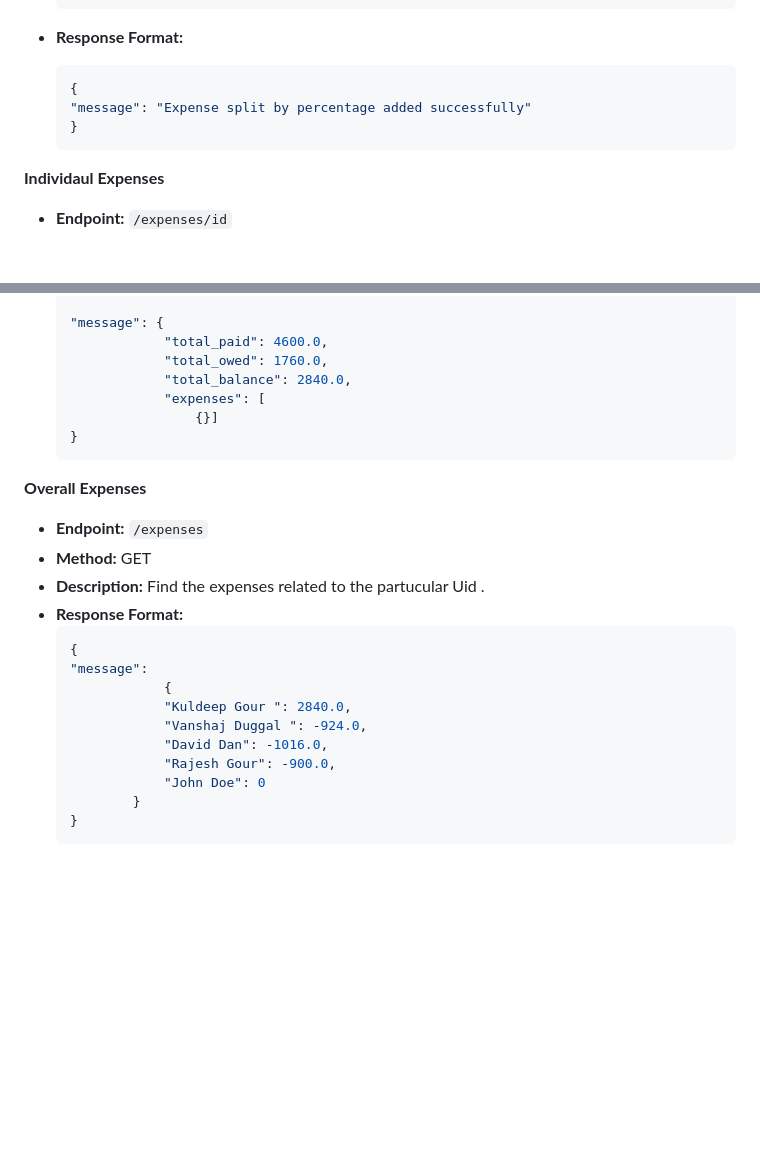
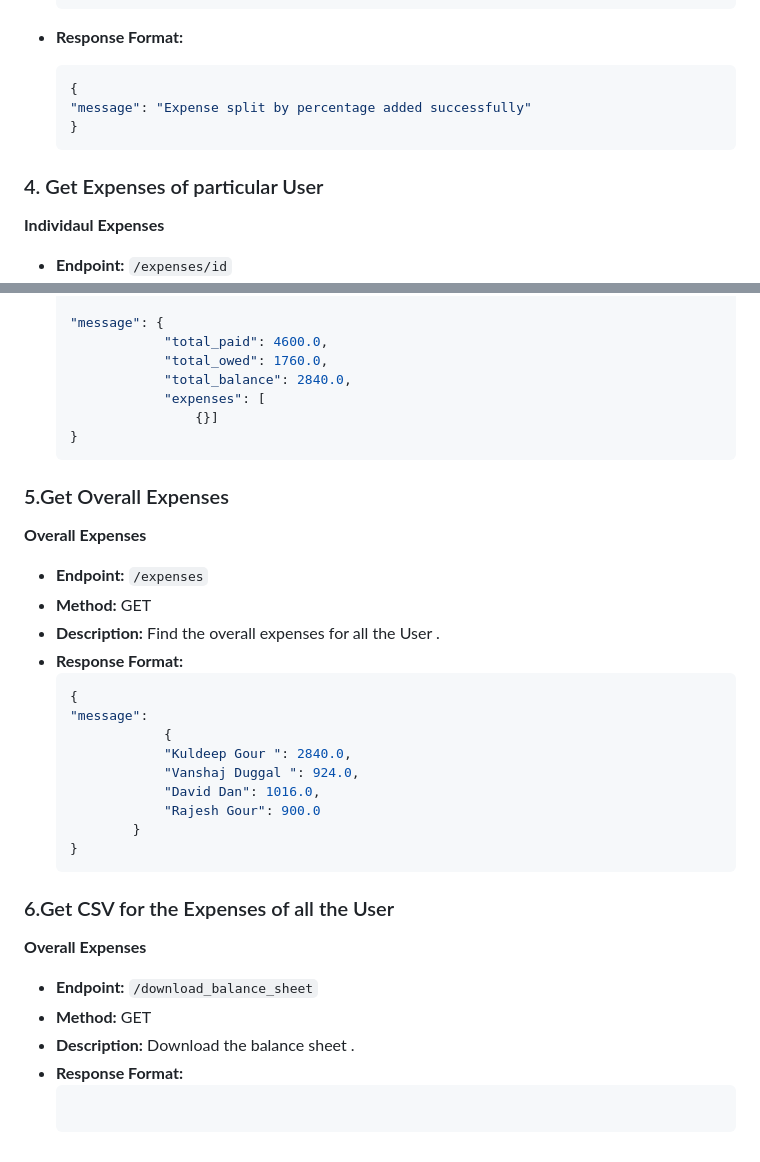
Before and after one commit to kuldeepgaur02/splitapi-, a Markdown page: README.md, 2 parts joined by grey strips. Drawn GitHub-style; blank space fills up the shorter version.

Commit message:
changes in readme for new api endpoint

````diff
--- a/README.md
+++ b/README.md
@@ -334,6 +334,8 @@ To set up and run the Django project with Django REST Framework:
     }
     ```
 
+### 4. Get Expenses of particular User
+
 **Individaul Expenses**
 - **Endpoint:** `/expenses/id`
 - **Method:** GET
@@ -350,20 +352,31 @@ To set up and run the Django project with Django REST Framework:
     }
     ```
 
+### 5.Get Overall Expenses
+
 **Overall Expenses**
 - **Endpoint:** `/expenses`
 - **Method:** GET
-- **Description:** Find the expenses related to the partucular Uid .
+- **Description:** Find the overall expenses for all the User  .
 - **Response Format:**
     ```json
     {
     "message":
                 {
                 "Kuldeep Gour ": 2840.0,
-                "Vanshaj Duggal ": -924.0,
-                "David Dan": -1016.0,
-                "Rajesh Gour": -900.0,
-                "John Doe": 0
+                "Vanshaj Duggal ": 924.0,
+                "David Dan": 1016.0,
+                "Rajesh Gour": 900.0
             }
     }
     ```
+
+### 6.Get CSV for the Expenses of all the User
+**Overall Expenses**
+- **Endpoint:** `/download_balance_sheet`
+- **Method:** GET
+- **Description:** Download the balance sheet  .
+- **Response Format:**
+    ```json
+
+    ```
````
Also changed, not shown: other parts of README.md (+1 -1 lines).
